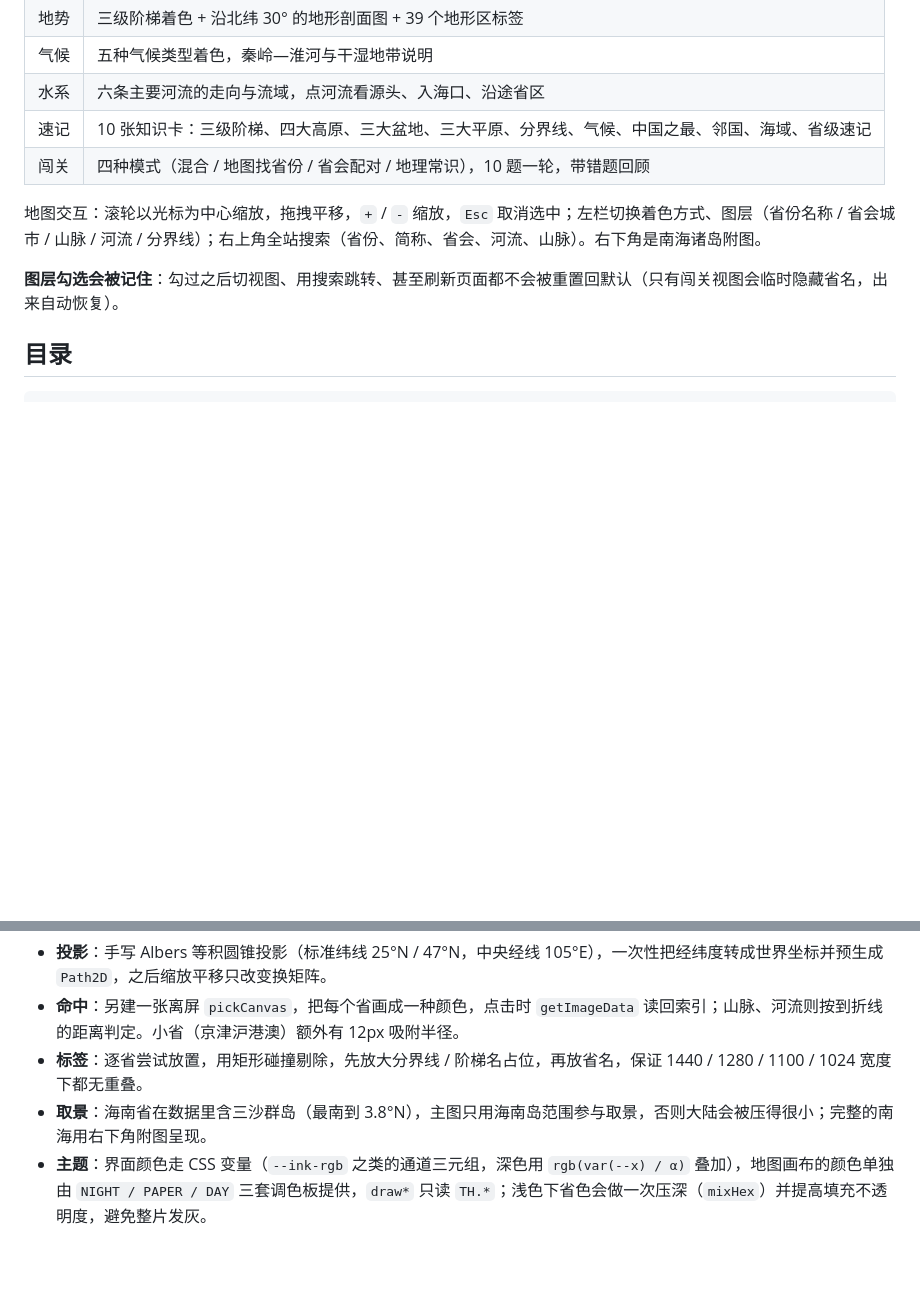
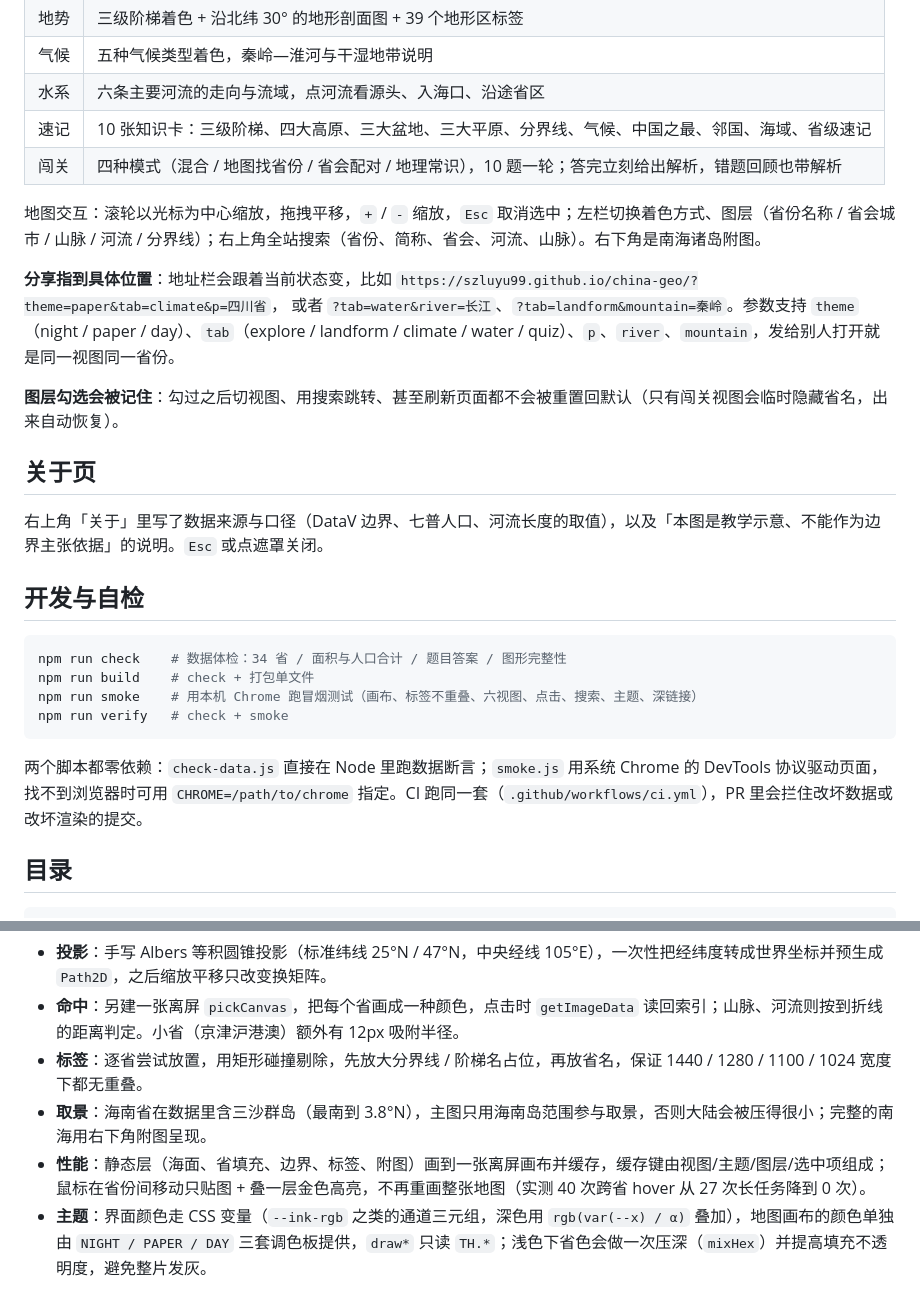
Before and after one commit to szluyu99/china-geo, a Markdown page: README.md, 2 parts joined by grey strips. GitHub-like rendering; blank space fills up the shorter version.

````diff
--- a/README.md
+++ b/README.md
@@ -37,11 +40,30 @@ python3 -m http.server 8765
 | 气候 | 五种气候类型着色，秦岭—淮河与干湿地带说明 |
 | 水系 | 六条主要河流的走向与流域，点河流看源头、入海口、沿途省区 |
 | 速记 | 10 张知识卡：三级阶梯、四大高原、三大盆地、三大平原、分界线、气候、中国之最、邻国、海域、省级速记 |
-| 闯关 | 四种模式（混合 / 地图找省份 / 省会配对 / 地理常识），10 题一轮，带错题回顾 |
+| 闯关 | 四种模式（混合 / 地图找省份 / 省会配对 / 地理常识），10 题一轮；答完立刻给出解析，错题回顾也带解析 |
 
 地图交互：滚轮以光标为中心缩放，拖拽平移，`+` / `-` 缩放，`Esc` 取消选中；左栏切换着色方式、图层（省份名称 / 省会城市 / 山脉 / 河流 / 分界线）；右上角全站搜索（省份、简称、省会、河流、山脉）。右下角是南海诸岛附图。
 
+**分享指到具体位置**：地址栏会跟着当前状态变，比如
+`https://szluyu99.github.io/china-geo/?theme=paper&tab=climate&p=四川省`，
+或者 `?tab=water&river=长江`、`?tab=landform&mountain=秦岭`。参数支持 `theme`（night / paper / day）、`tab`（explore / landform / climate / water / quiz）、`p`、`river`、`mountain`，发给别人打开就是同一视图同一省份。
+
 **图层勾选会被记住**：勾过之后切视图、用搜索跳转、甚至刷新页面都不会被重置回默认（只有闯关视图会临时隐藏省名，出来自动恢复）。
+
+## 关于页
+
+右上角「关于」里写了数据来源与口径（DataV 边界、七普人口、河流长度的取值），以及「本图是教学示意、不能作为边界主张依据」的说明。`Esc` 或点遮罩关闭。
+
+## 开发与自检
+
+```bash
+npm run check    # 数据体检：34 省 / 面积与人口合计 / 题目答案 / 图形完整性
+npm run build    # check + 打包单文件
+npm run smoke    # 用本机 Chrome 跑冒烟测试（画布、标签不重叠、六视图、点击、搜索、主题、深链接）
+npm run verify   # check + smoke
+```
+
+两个脚本都零依赖：`check-data.js` 直接在 Node 里跑数据断言；`smoke.js` 用系统 Chrome 的 DevTools 协议驱动页面，找不到浏览器时可用 `CHROME=/path/to/chrome` 指定。CI 跑同一套（`.github/workflows/ci.yml`），PR 里会拦住改坏数据或改坏渲染的提交。
 
 ## 目录
 
@@ -96,6 +118,7 @@ git push -u origin main
 - **命中**：另建一张离屏 `pickCanvas`，把每个省画成一种颜色，点击时 `getImageData` 读回索引；山脉、河流则按到折线的距离判定。小省（京津沪港澳）额外有 12px 吸附半径。
 - **标签**：逐省尝试放置，用矩形碰撞剔除，先放大分界线 / 阶梯名占位，再放省名，保证 1440 / 1280 / 1100 / 1024 宽度下都无重叠。
 - **取景**：海南省在数据里含三沙群岛（最南到 3.8°N），主图只用海南岛范围参与取景，否则大陆会被压得很小；完整的南海用右下角附图呈现。
+- **性能**：静态层（海面、省填充、边界、标签、附图）画到一张离屏画布并缓存，缓存键由视图/主题/图层/选中项组成；鼠标在省份间移动只贴图 + 叠一层金色高亮，不再重画整张地图（实测 40 次跨省 hover 从 27 次长任务降到 0 次）。
 - **主题**：界面颜色走 CSS 变量（`--ink-rgb` 之类的通道三元组，深色用 `rgb(var(--x) / α)` 叠加），地图画布的颜色单独由 `NIGHT / PAPER / DAY` 三套调色板提供，`draw*` 只读 `TH.*`；浅色下省色会做一次压深（`mixHex`）并提高填充不透明度，避免整片发灰。
 
 ## 数据口径
````
Also changed, not shown: other parts of README.md (+3 -0 lines), apple-touch-icon.png (added), 11 other files.
